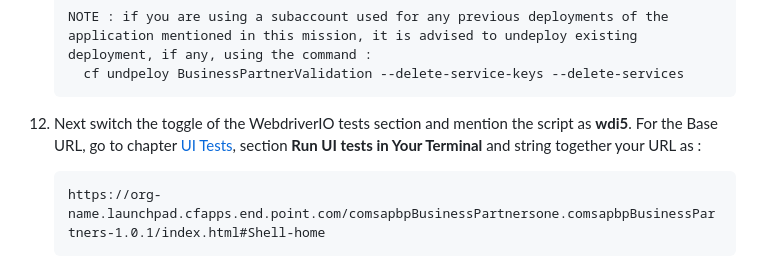
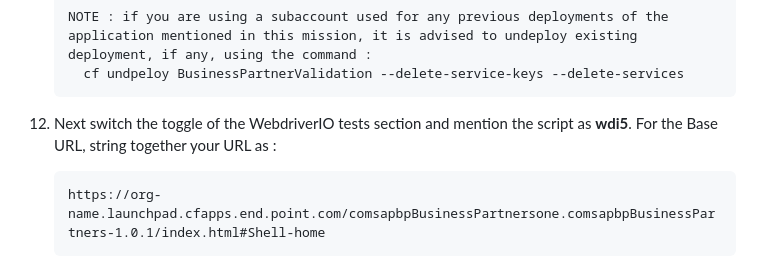
Before and after one commit to SAP-samples/cloud-extension-s4hana-business-process, a Markdown page: mission/setup-cicd-ui/Readme.md, the part around the change. Drawn GitHub-style.

````diff
--- a/mission/setup-cicd-ui/Readme.md
+++ b/mission/setup-cicd-ui/Readme.md
@@ -105,7 +105,7 @@ This section describes how to configure and run a predefined continuous integrat
           cf undpeloy BusinessPartnerValidation --delete-service-keys --delete-services
 
 
-12. Next switch the toggle of the WebdriverIO tests section and mention the script as **wdi5**. For the Base URL, go to chapter [UI Tests](../create-software-tests/create-ui-tests.md), section **Run UI tests in Your Terminal** and string together your URL as :
+12. Next switch the toggle of the WebdriverIO tests section and mention the script as **wdi5**. For the Base URL, string together your URL as :
 
     ```
     https://org-name.launchpad.cfapps.end.point.com/comsapbpBusinessPartnersone.comsapbpBusinessPartners-1.0.1/index.html#Shell-home
````
